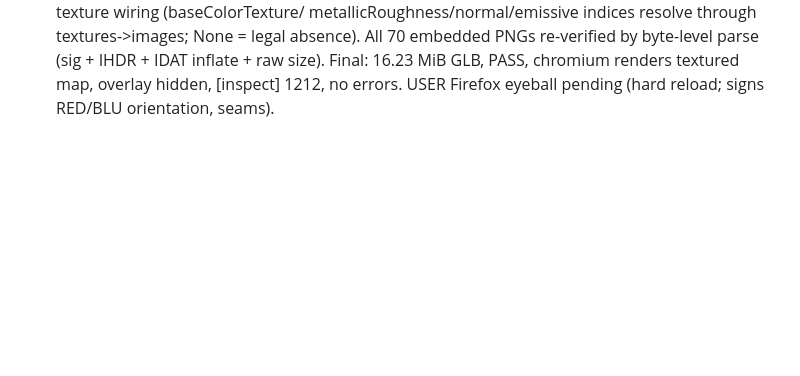
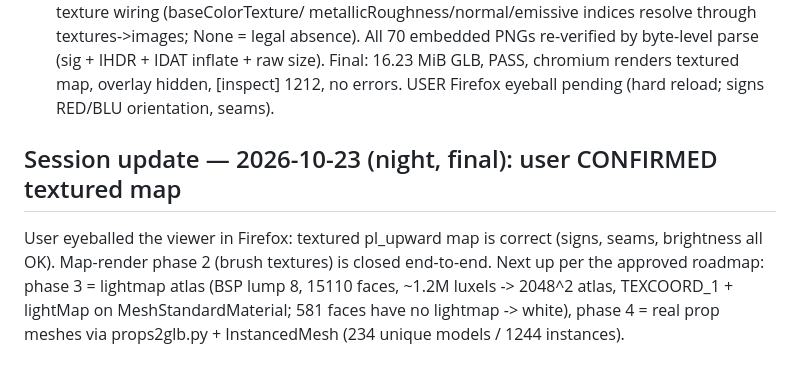
Before and after one commit to ea29ia/tf2-demo-viewer, a Markdown page: docs/agent-notes/STATUS.md, the part around the change. Drawn GitHub-style; blank space fills up the shorter version.

Commit message:
docs: user confirmed textured map; phase 2 closed

```diff
--- a/docs/agent-notes/STATUS.md
+++ b/docs/agent-notes/STATUS.md
@@ -369,3 +369,12 @@ None = legal absence). All 70 embedded PNGs re-verified by byte-level parse
 (sig + IHDR + IDAT inflate + raw size). Final: 16.23 MiB GLB, PASS,
 chromium renders textured map, overlay hidden, [inspect] 1212, no errors.
 USER Firefox eyeball pending (hard reload; signs RED/BLU orientation, seams).
+
+## Session update — 2026-10-23 (night, final): user CONFIRMED textured map
+User eyeballed the viewer in Firefox: textured pl_upward map is correct
+(signs, seams, brightness all OK). Map-render phase 2 (brush textures) is
+closed end-to-end. Next up per the approved roadmap: phase 3 = lightmap
+atlas (BSP lump 8, 15110 faces, ~1.2M luxels -> 2048^2 atlas, TEXCOORD_1 +
+lightMap on MeshStandardMaterial; 581 faces have no lightmap -> white),
+phase 4 = real prop meshes via props2glb.py + InstancedMesh (234 unique
+models / 1244 instances).
```
